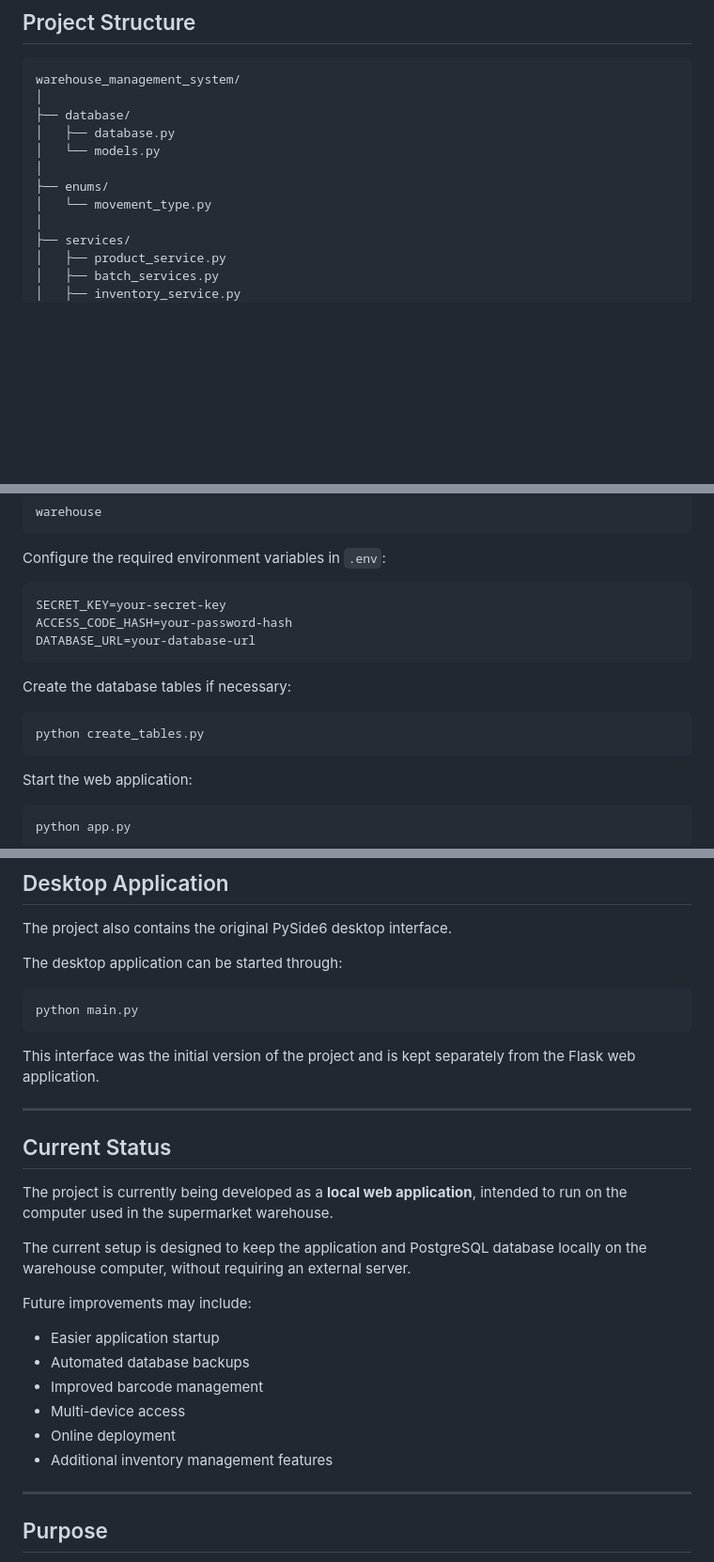
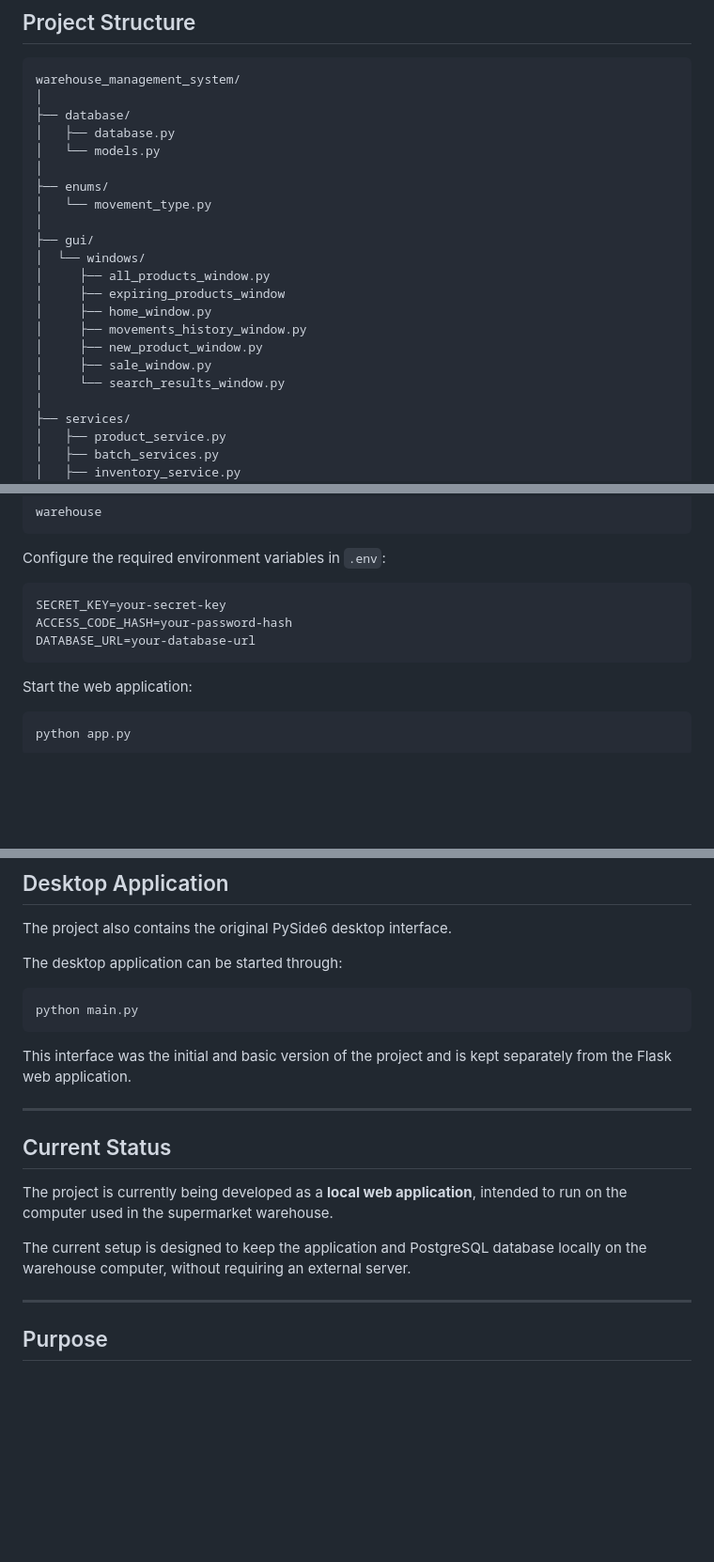
Before and after one commit to Ale55ia/Warehouse-Management-System, a Markdown page: README.md, 3 parts joined by grey strips. Shown at 94% size. GitHub-like rendering; blank space fills up the shorter version.

````diff
--- a/README.md
+++ b/README.md
@@ -61,6 +61,16 @@ warehouse_management_system/
 │
 ├── enums/
 │   └── movement_type.py
+│
+├── gui/
+│  └── windows/
+│     ├── all_products_window.py
+│     ├── expiring_products_window
+│     ├── home_window.py
+│     ├── movements_history_window.py
+│     ├── new_product_window.py
+│     ├── sale_window.py
+│     └── search_results_window.py
 │
 ├── services/
 │   ├── product_service.py
@@ -192,12 +202,6 @@ ACCESS_CODE_HASH=your-password-hash
 DATABASE_URL=your-database-url
 ```
 
-Create the database tables if necessary:
-
-```bash
-python create_tables.py
-```
-
 Start the web application:
 
 ```bash
@@ -218,7 +222,7 @@ The desktop application can be started through:
 python main.py
 ```
 
-This interface was the initial version of the project and is kept separately from the Flask web application.
+This interface was the initial and basic version of the project and is kept separately from the Flask web application.
 
 ---
 
@@ -228,15 +232,6 @@ The project is currently being developed as a **local web application**, intende
 
 The current setup is designed to keep the application and PostgreSQL database locally on the warehouse computer, without requiring an external server.
 
-Future improvements may include:
-
-* Easier application startup
-* Automated database backups
-* Improved barcode management
-* Multi-device access
-* Online deployment
-* Additional inventory management features
-
 ---
 
 ## Purpose
````
